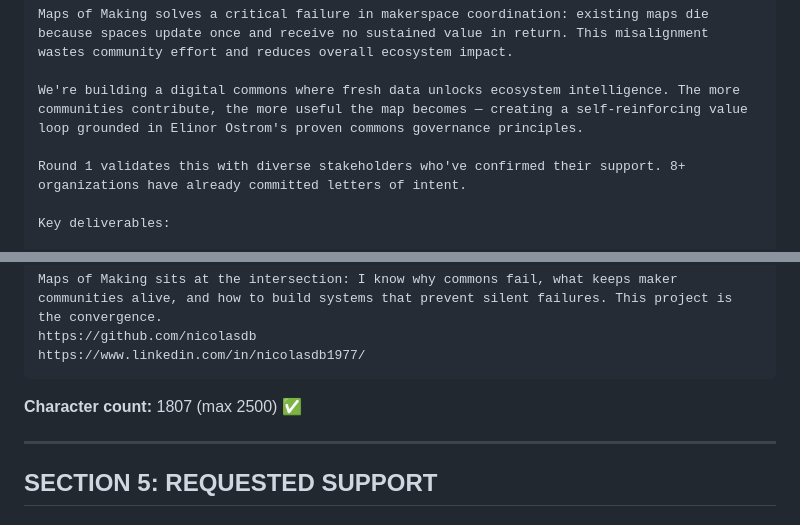
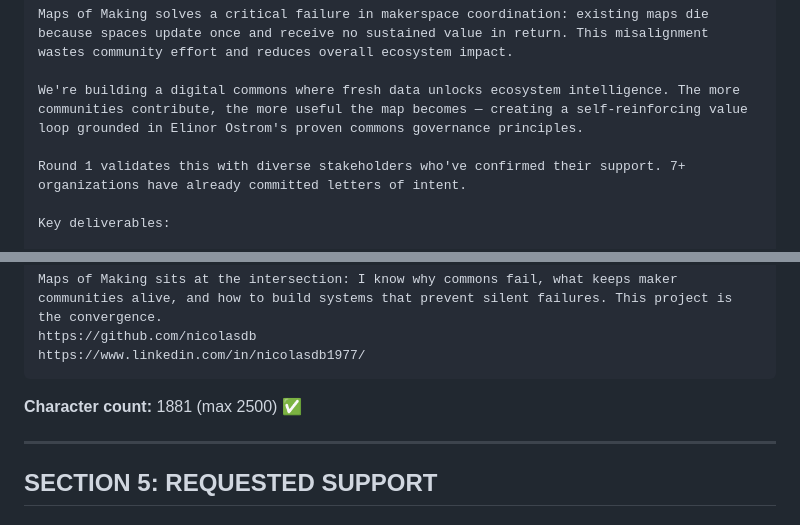
Before and after one commit to binaryLady/maps_of_making, a Markdown page: docs/funding/NLnet-NGI-ZERO-Commons-Application.md, 2 parts joined by grey strips. GitHub-like rendering.

Commit message:
inconsistencies fixed

````diff
--- a/docs/funding/NLnet-NGI-ZERO-Commons-Application.md
+++ b/docs/funding/NLnet-NGI-ZERO-Commons-Application.md
@@ -67,7 +67,7 @@ Maps of Making solves a critical failure in makerspace coordination: existing ma
 
 We're building a digital commons where fresh data unlocks ecosystem intelligence. The more communities contribute, the more useful the map becomes — creating a self-reinforcing value loop grounded in Elinor Ostrom's proven commons governance principles.
 
-Round 1 validates this with diverse stakeholders who've confirmed their support. 8+ organizations have already committed letters of intent.
+Round 1 validates this with diverse stakeholders who've confirmed their support. 7+ organizations have already committed letters of intent.
 
 Key deliverables:
 
@@ -114,7 +114,7 @@ https://github.com/nicolasdb
 https://www.linkedin.com/in/nicolasdb1977/
 ```
 
-**Character count:** 1807 (max 2500) ✅
+**Character count:** 1881 (max 2500) ✅
 
 ---
 
````
